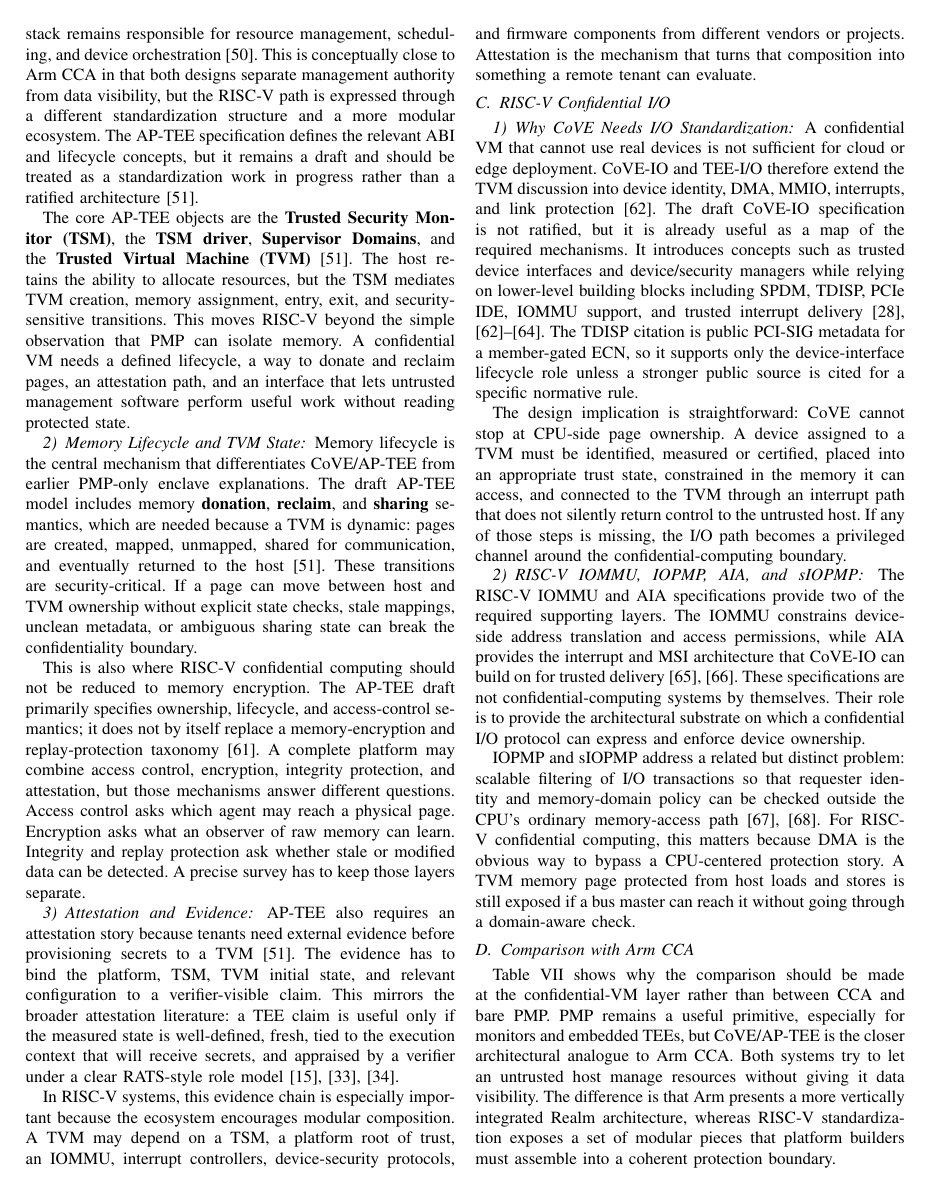
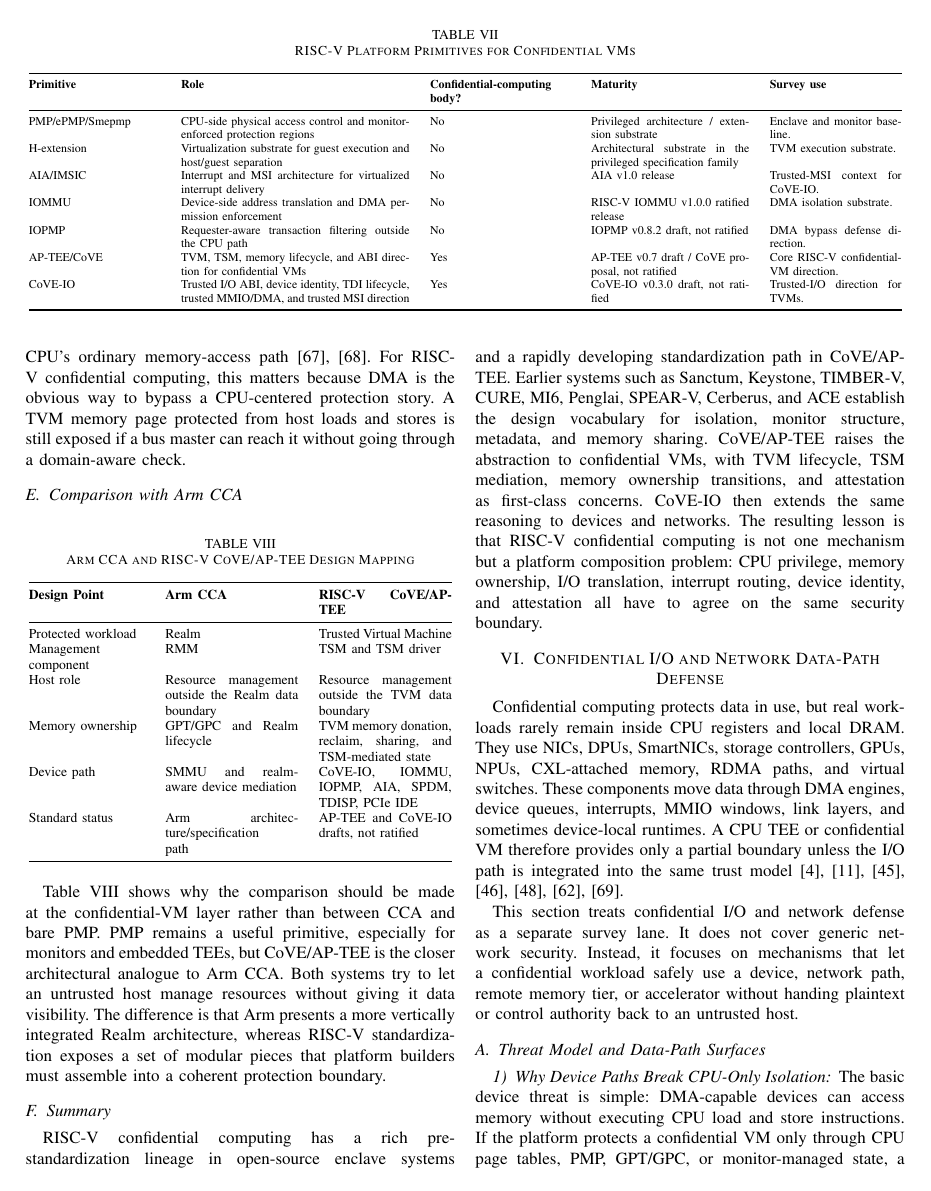
Before and after one commit to NayCheno/hardware-security, a LaTeX paper (survey/main.tex, which reads survey/riscv_confidential_computing.tex): page 8 of 18 before the commit and page 9 of 18 after it. Compiled offline with pdfLaTeX.

Commit message:
docs(survey): classify riscv platform primitives

```diff
--- a/survey/riscv_confidential_computing.tex
+++ b/survey/riscv_confidential_computing.tex
@@ -131,0 +141,17 @@ evaluate.
+\begin{table*}[t]
+\centering
+\caption{RISC-V Platform Primitives for Confidential VMs}
+\label{tab:riscv_platform_primitives}
+\scriptsize
+\begin{tabular}{@{}p{0.15\linewidth}p{0.26\linewidth}p{0.16\linewidth}p{0.18\linewidth}p{0.15\linewidth}@{}}
+\toprule
+\textbf{Primitive} & \textbf{Role} & \textbf{Confidential-computing body?} & \textbf{Maturity} & \textbf{Survey use} \\ \midrule
+PMP/ePMP/Smepmp & CPU-side physical access control and monitor-enforced protection regions & No & Privileged architecture / extension substrate & Enclave and monitor baseline. \\
+H-extension & Virtualization substrate for guest execution and host/guest separation & No & Architectural substrate in the privileged specification family & TVM execution substrate. \\
+AIA/IMSIC & Interrupt and MSI architecture for virtualized interrupt delivery & No & AIA v1.0 release & Trusted-MSI context for CoVE-IO. \\
+IOMMU & Device-side address translation and DMA permission enforcement & No & RISC-V IOMMU v1.0.0 ratified release & DMA isolation substrate. \\
+IOPMP & Requester-aware transaction filtering outside the CPU path & No & IOPMP v0.8.2 draft, not ratified & DMA bypass defense direction. \\
+AP-TEE/CoVE & TVM, TSM, memory lifecycle, and ABI direction for confidential VMs & Yes & AP-TEE v0.7 draft / CoVE proposal, not ratified & Core RISC-V confidential-VM direction. \\
+CoVE-IO & Trusted I/O ABI, device identity, TDI lifecycle, trusted MMIO/DMA, and trusted MSI direction & Yes & CoVE-IO v0.3.0 draft, not ratified & Trusted-I/O direction for TVMs. \\ \bottomrule
+\end{tabular}
+\end{table*}
```
Also changed, not shown: survey/riscv_confidential_computing.tex (17 more changed lines).
